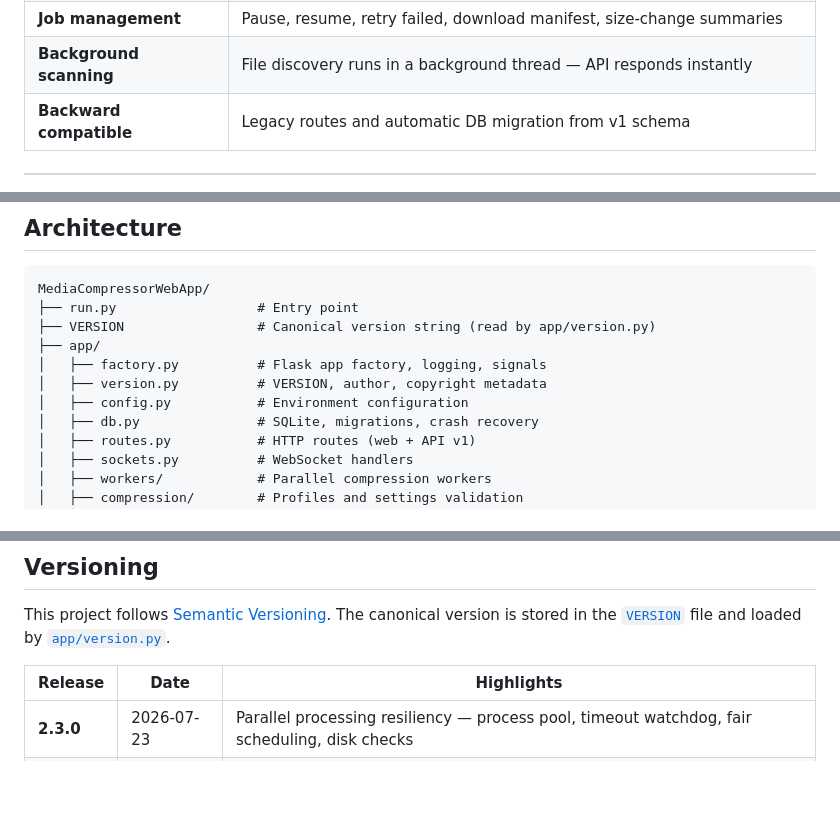
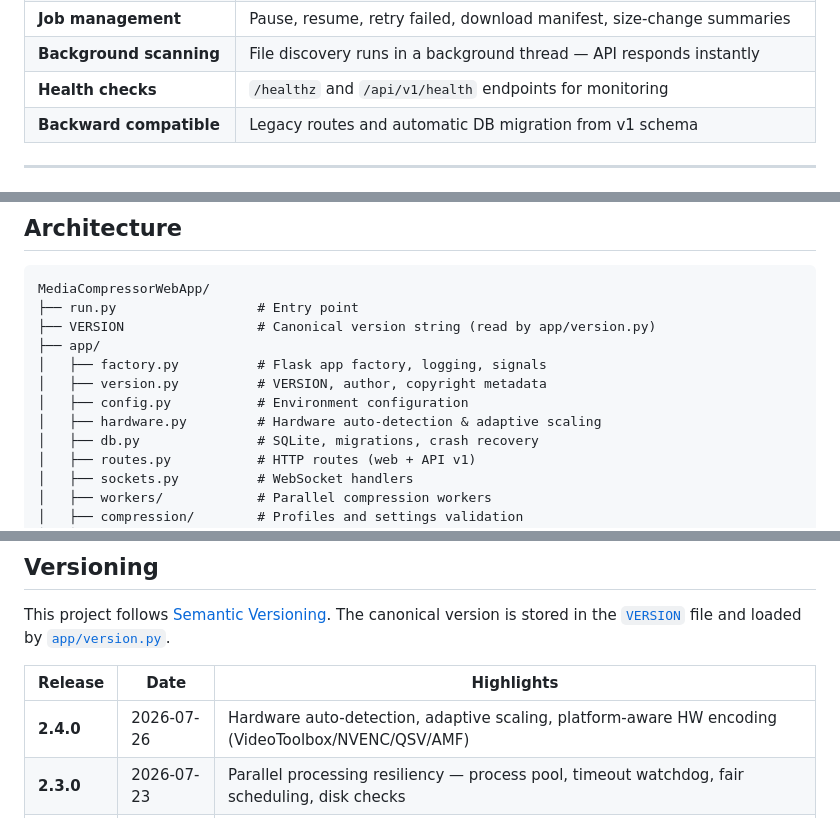
Before and after one commit to viruchith/MediaCompressorWebApp, a Markdown page: README.md, 3 parts joined by grey strips. GitHub-like rendering; blank space fills up the shorter version.

```diff
--- a/README.md
+++ b/README.md
@@ -80,6 +82,7 @@ Ideal for photographers, archivists, content creators, and anyone who needs repe
 | **File logging** | Rotating log file (`logs/app.log`) alongside console output |
 | **Job management** | Pause, resume, retry failed, download manifest, size-change summaries |
 | **Background scanning** | File discovery runs in a background thread — API responds instantly |
+| **Health checks** | `/healthz` and `/api/v1/health` endpoints for monitoring |
 | **Backward compatible** | Legacy routes and automatic DB migration from v1 schema |
 
 ---
@@ -283,6 +288,7 @@ MediaCompressorWebApp/
 │   ├── factory.py          # Flask app factory, logging, signals
 │   ├── version.py          # VERSION, author, copyright metadata
 │   ├── config.py           # Environment configuration
+│   ├── hardware.py         # Hardware auto-detection & adaptive scaling
 │   ├── db.py               # SQLite, migrations, crash recovery
 │   ├── routes.py           # HTTP routes (web + API v1)
 │   ├── sockets.py          # WebSocket handlers
@@ -307,6 +313,7 @@ This project follows [Semantic Versioning](https://semver.org/). The canonical v
 
 | Release | Date | Highlights |
 |---------|------|------------|
+| **2.4.0** | 2026-07-26 | Hardware auto-detection, adaptive scaling, platform-aware HW encoding (VideoToolbox/NVENC/QSV/AMF) |
 | **2.3.0** | 2026-07-23 | Parallel processing resiliency — process pool, timeout watchdog, fair scheduling, disk checks |
 | **2.2.0** | 2026-07-04 | SVG icon UI, dark/system theme toggle, rotating file logging |
 | **2.1.0** | 2026-07-04 | Split image/video profiles, queue cancel/clear, live connection indicator, progress fixes |
```
Also changed, not shown: other parts of README.md (+7 -3 lines).
